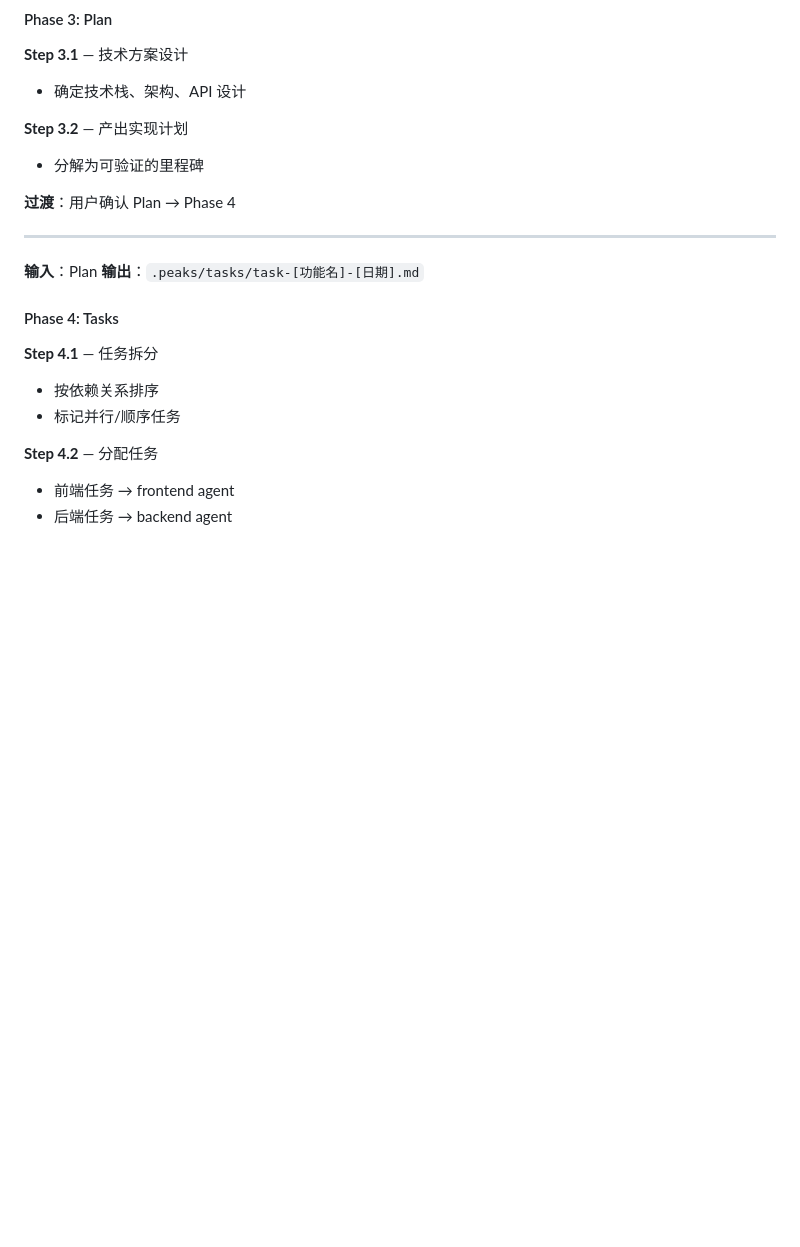
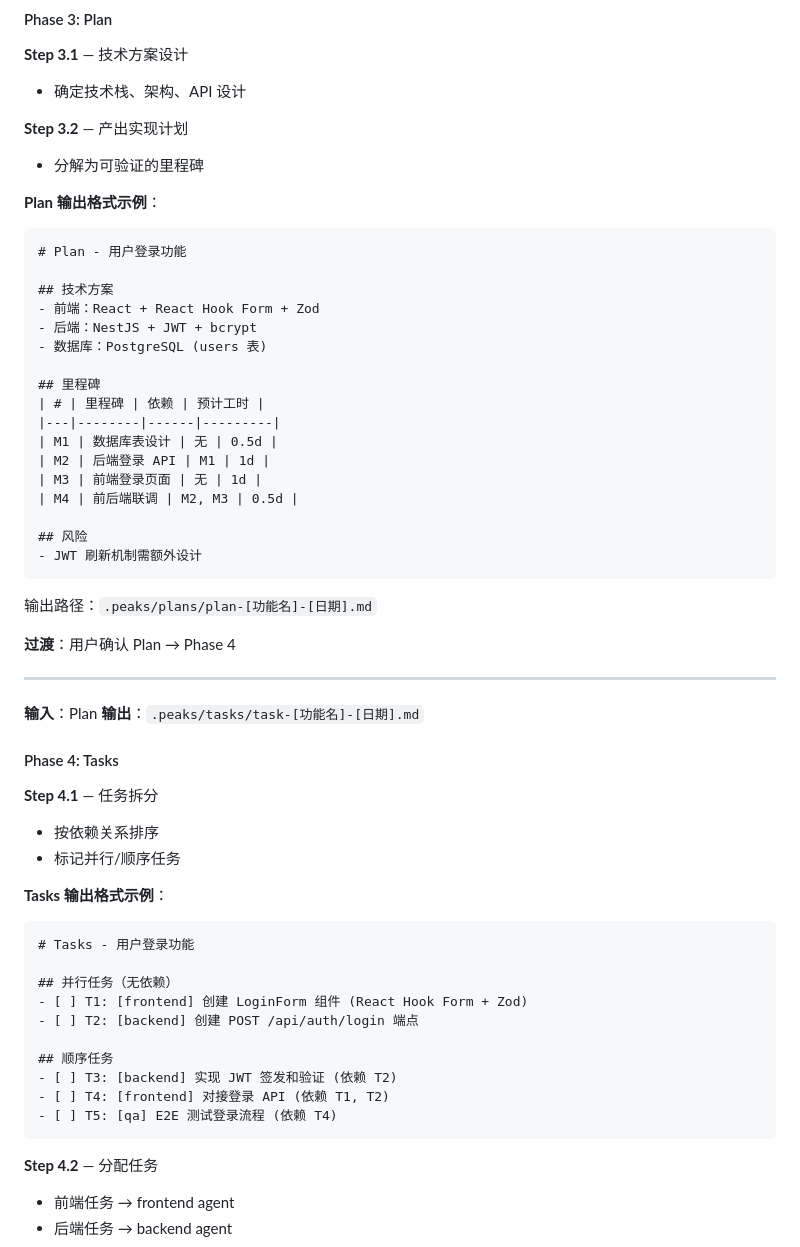
Before and after one commit to SquabbyZ/peaks-skills, a Markdown page: peaks-sdd/SKILL.md, the part around one of its changes. Rendered like a GitHub page; blank space fills up the shorter version.

````diff
--- a/peaks-sdd/SKILL.md
+++ b/peaks-sdd/SKILL.md
@@ -884,6 +905,29 @@ openspec/
 **Step 3.2** — 产出实现计划
 - 分解为可验证的里程碑
 
+**Plan 输出格式示例**：
+```markdown
+# Plan - 用户登录功能
+
+## 技术方案
+- 前端：React + React Hook Form + Zod
+- 后端：NestJS + JWT + bcrypt
+- 数据库：PostgreSQL (users 表)
+
+## 里程碑
+| # | 里程碑 | 依赖 | 预计工时 |
+|---|--------|------|---------|
+| M1 | 数据库表设计 | 无 | 0.5d |
+| M2 | 后端登录 API | M1 | 1d |
+| M3 | 前端登录页面 | 无 | 1d |
+| M4 | 前后端联调 | M2, M3 | 0.5d |
+
+## 风险
+- JWT 刷新机制需额外设计
+```
+
+输出路径：`.peaks/plans/plan-[功能名]-[日期].md`
+
 **过渡**：用户确认 Plan → Phase 4
 
 ---
@@ -896,6 +940,20 @@ openspec/
 **Step 4.1** — 任务拆分
 - 按依赖关系排序
 - 标记并行/顺序任务
+
+**Tasks 输出格式示例**：
+```markdown
+# Tasks - 用户登录功能
+
+## 并行任务（无依赖）
+- [ ] T1: [frontend] 创建 LoginForm 组件 (React Hook Form + Zod)
+- [ ] T2: [backend] 创建 POST /api/auth/login 端点
+
+## 顺序任务
+- [ ] T3: [backend] 实现 JWT 签发和验证 (依赖 T2)
+- [ ] T4: [frontend] 对接登录 API (依赖 T1, T2)
+- [ ] T5: [qa] E2E 测试登录流程 (依赖 T4)
+```
 
 **Step 4.2** — 分配任务
 - 前端任务 → frontend agent
````
Also changed, not shown: other parts of peaks-sdd/SKILL.md (+54 -2 lines).
